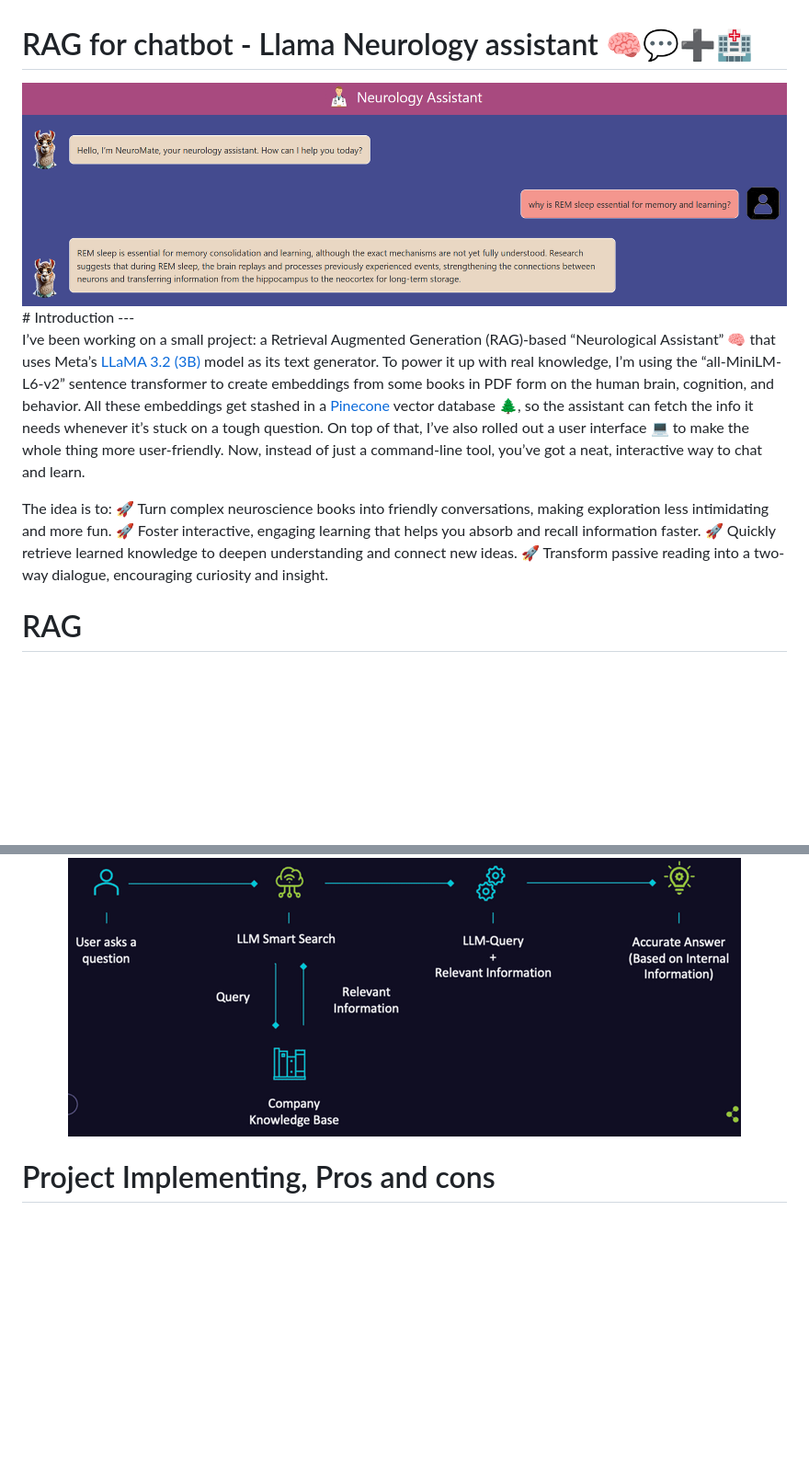
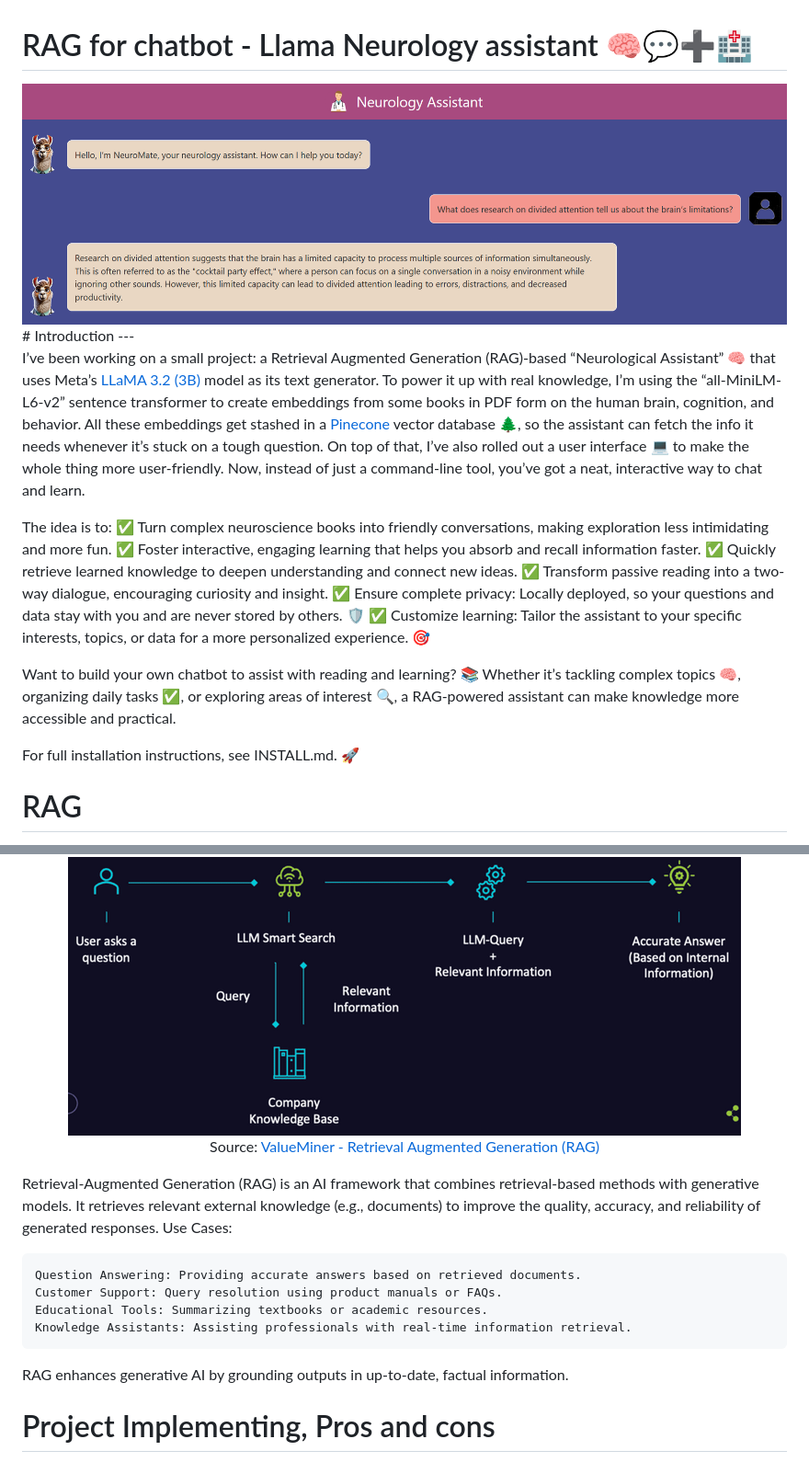
Before and after one commit to danhcon123/RAG-Llama, a Markdown page: README.md, 2 parts joined by grey strips. Shown: that part at 92% size. GitHub-like rendering; pictures changed too: static/images/top.PNG; blank space fills up the shorter version.

```diff
--- a/README.md
+++ b/README.md
@@ -9,18 +9,35 @@
 I’ve been working on a small project: a Retrieval Augmented Generation (RAG)-based “Neurological Assistant” 🧠 that uses Meta’s [LLaMA 3.2 (3B)](https://ai.meta.com/blog/llama-3-2-connect-2024-vision-edge-mobile-devices/) model as its text generator. To power it up with real knowledge, I’m using the “all-MiniLM-L6-v2” sentence transformer to create embeddings from some books in PDF form on the human brain, cognition, and behavior. All these embeddings get stashed in a [Pinecone](https://www.pinecone.io/) vector database 🌲, so the assistant can fetch the info it needs whenever it’s stuck on a tough question. On top of that, I’ve also rolled out a user interface 💻 to make the whole thing more user-friendly. Now, instead of just a command-line tool, you’ve got a neat, interactive way to chat and learn.
 
 The idea is to:
-🚀 Turn complex neuroscience books into friendly conversations, making exploration less intimidating and more fun.
-🚀 Foster interactive, engaging learning that helps you absorb and recall information faster.
-🚀 Quickly retrieve learned knowledge to deepen understanding and connect new ideas.
-🚀 Transform passive reading into a two-way dialogue, encouraging curiosity and insight.
+    ✅ Turn complex neuroscience books into friendly conversations, making exploration less intimidating and more fun.
+    ✅ Foster interactive, engaging learning that helps you absorb and recall information faster.
+    ✅ Quickly retrieve learned knowledge to deepen understanding and connect new ideas.
+    ✅ Transform passive reading into a two-way dialogue, encouraging curiosity and insight.
+    ✅ Ensure complete privacy: Locally deployed, so your questions and data stay with you and are never stored by others. 🛡️
+    ✅ Customize learning: Tailor the assistant to your specific interests, topics, or data for a more personalized experience. 🎯
 
+Want to build your own chatbot to assist with reading and learning? 📚
+Whether it’s tackling complex topics 🧠, organizing daily tasks ✅, or exploring areas of interest 🔍, a RAG-powered assistant can make knowledge more accessible and practical.
+
+For full installation instructions, see INSTALL.md. 🚀
 
 # RAG
 (Definition + Usecase)
 
 <div align="center">
     <img src="./static/images/RAG.PNG" alt="RAG Architecture" title="RAG Architecture Diagram" />
+    <p style="font-size: small;">Source: <a href="https://valueminer.eu/de/retrieval-augmented-generation-rag" target="_blank">ValueMiner - Retrieval Augmented Generation (RAG)</a></p>
 </div>
+
+Retrieval-Augmented Generation (RAG) is an AI framework that combines retrieval-based methods with generative models. It retrieves relevant external knowledge (e.g., documents) to improve the quality, accuracy, and reliability of generated responses.
+Use Cases:
+
+    Question Answering: Providing accurate answers based on retrieved documents.
+    Customer Support: Query resolution using product manuals or FAQs.
+    Educational Tools: Summarizing textbooks or academic resources.
+    Knowledge Assistants: Assisting professionals with real-time information retrieval.
+
+RAG enhances generative AI by grounding outputs in up-to-date, factual information.
 
 # Project Implementing, Pros and cons
 
```
